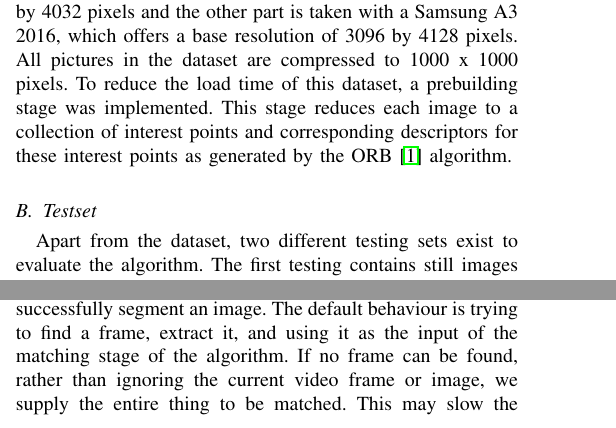
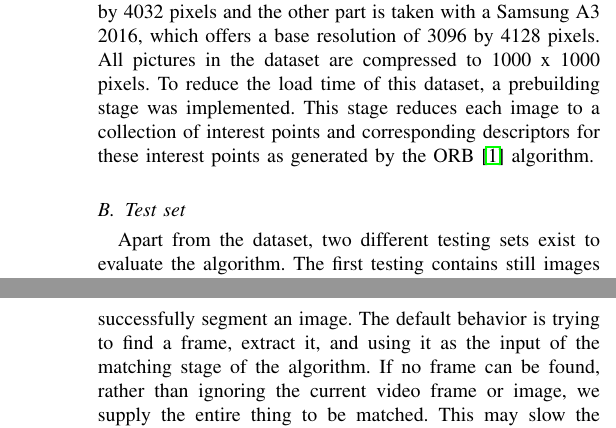
Before and after one commit to timothythiecke/ComputerVisieProject, a LaTeX paper (Paper/paper.tex, which reads Paper/tex/results.tex): two parts of the columns of pages 2 and 3 of 4 before the commit and two parts of the columns of pages 2 and 4 of 4 after it, joined at a grey line, cut so that both start at the same text. Compiled offline with pdfLaTeX.

Commit message:
Corrected a few spellings mistakes

```diff
--- a/Paper/tex/results.tex
+++ b/Paper/tex/results.tex
@@ -6,11 +6,11 @@ This section describes the experimental results of the final recognition system.
 \subsection{Dataset}
 The main dataset consists of 688 pictures of all art items in the museum which functions as a database. These pictures are taken at eye-level height and each picture contains one or multiple art items. One part of the dataset is taken with a Nokia 7 Plus camera, which offers a base resolution of 3024 by 4032 pixels and the other part is taken with a Samsung A3 2016, which offers a base resolution of 3096 by 4128 pixels. All pictures in the dataset are compressed to 1000 x 1000 pixels. To reduce the load time of this dataset, a prebuilding stage was implemented. This stage reduces each image to a collection of interest points and corresponding descriptors for these interest points as generated by the ORB \cite{Rublee2011} algorithm.
 
-\subsection{Testset}
-Apart from the dataset, two different testing sets exist to evaluate the algorithm. The first testing contains still images of various shots at the museum. This dataset contains more difficult examples such as steep angles or hard to detect paintings. A random sample ($n = 30$) was selected and labeled manually. This first testset is used to evaluate the segmentation and matching part. A second testing set are various videos which emulates a person recording paintings while moving trough the museum. Similar to the first testset, a small segment (1 minute) of the video was taken and labeled manually. This last testset is used to evaluate path tracking.
+\subsection{Test set}
+Apart from the dataset, two different testing sets exist to evaluate the algorithm. The first testing contains still images of various shots at the museum. This dataset contains more difficult examples such as steep angles or hard to detect paintings. A random sample ($n = 30$) was selected and labeled manually. This first test set is used to evaluate the segmentation and matching part. A second testing set are various videos which emulates a person recording paintings while moving trough the museum. Similar to the first test set, a small segment (1 minute) of the video was taken and labeled manually. This last test set is used to evaluate path tracking.
 
 \subsection{Segmentation Accuracy}
-The random sample from the testset was first manually segmented to indicate a perfect segmentation. This results in 4 coordinates of a polygon which represent the ideal polygon. Afterwards, the segmentation is done automatically by the algorithm, which also gives four coordinates of a polygon. To illustrate, both polygons are shown on figure \ref{fig:painting_segmentation_validation_1}.
+The random sample from the test set was first manually segmented to indicate a perfect segmentation. This results in 4 coordinates of a polygon which represent the ideal polygon. Afterwards, the segmentation is done automatically by the algorithm, which also gives four coordinates of a polygon. To illustrate, both polygons are shown on figure \ref{fig:painting_segmentation_validation_1}.
 To measure the similarity of these two polygons, and thus the correctness of the segmentation, we first calculate the intersection area $A_i$ and the area of the ideal polygon $A_{pi}$. The ratio of $A_i$ to $A_{pi}$ describes the closeness of two polygons with 100\% being a perfect match and 0\% meaning there is no intersection at all between the two polygons. There is one case where this statistic does not work. When the ideal polygon is fully enclosed by the predicted polygon, $A_i$ will be equal to $A_{pi}$, resulting in a fake perfect match. To prevent this, the roles of the green and red polygon are switched such that we now consider the area of the predicted polygon, $A_{pp}$, instead of $A_{pi}$.
 
 Using this metric, the segmentation method achieves 88.57\% correctness score. Due to the use of the Canny edge detector, the segmentation works fairly well when the painting frame and the background wall differ greatly in color intensity. Problems start to arise when shadows are visible (figure \ref{fig:negative_case_shadow}) or when the painting frame is not fully visible. In the former case, the shadow and the background wall also differ in color intensity, resulting in an edge. These edges usually extend the painting frames and because the contour with the largest area is sought after, the segmentation step will include the shadow as part of the painting.
@@ -59,7 +59,7 @@ To evaluate the room localization, a sample of the video dataset was taken. The
 	In addition, the use of ORB causes the results of each program run to be invariant given the same input image, implying a deterministic nature. This is of course on the premise that certain parameters such as the Canny thresholds remain the same between runs. Figures \todo{fig} and \todo{fig} shows how two images have the same match and detected keypoints between two runs. However, due to not detecting different potential candidate matches between runs results in the algorithm never being able to present a different solution for the given image.
 
 
-	On top of that, the algorithm is resilient when it can not successfully segment an image. The default behaviour is trying to find a frame, extract it, and using it as the input of the matching stage of the algorithm. If no frame can be found, rather than ignoring the current video frame or image, we supply the entire thing to be matched. This may slow the matching stage down by a small margin but has the benefit of still being able to spit out a potential positive match. Figure \todo{fig} shows an example where an entire frame is supplied to the matching function, but still manages to find a correct match.
+	On top of that, the algorithm is resilient when it can not successfully segment an image. The default behavior is trying to find a frame, extract it, and using it as the input of the matching stage of the algorithm. If no frame can be found, rather than ignoring the current video frame or image, we supply the entire thing to be matched. This may slow the matching stage down by a small margin but has the benefit of still being able to spit out a potential positive match. Figure \todo{fig} shows an example where an entire frame is supplied to the matching function, but still manages to find a correct match.
 
 
 	As was hinted in the previous point, supplying a full frame or image to the matching phase may slow things down. The input image's size definitely affects the time needed to complete in a negative way. Therefore, images used for the segmentation and matching phases are resized to between \verb|25%-50%| their original size. This may result in some loss of precision but should not affect the overall efficiency of the algorithm. Table \todo{tbl} shows that resizing an image from the query set to a quarter of its size quadratically decreases the amount of pixels needed to evaluate. The same resizing is applied to the building stage of the database.
@@ -78 +77,2 @@ To evaluate the room localization, a sample of the video dataset was taken. The
+	This suggests that our matching code has $O(n^{2})$ behavior.
 	which with a small amount of pictures is not a factor that we can simply leave. A possible solution to this problem may lie in other journals \todo{ref naar boek/conference over bag of words/large databases}. \todo{laatste paragraaf herschrijven}
```
Also changed, not shown: Paper/tex/introduction.tex (+1 -1 lines), Paper/tex/paintingdetection.tex (+1 -2 lines), Paper/tex/results.tex (5 more changed lines).
